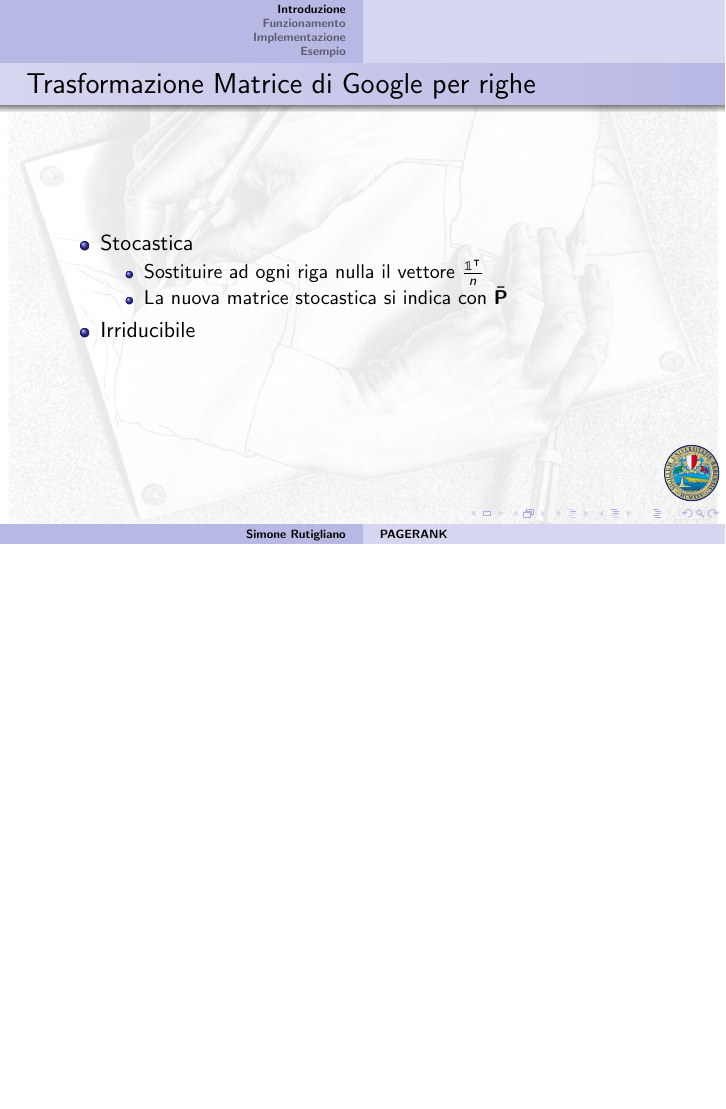
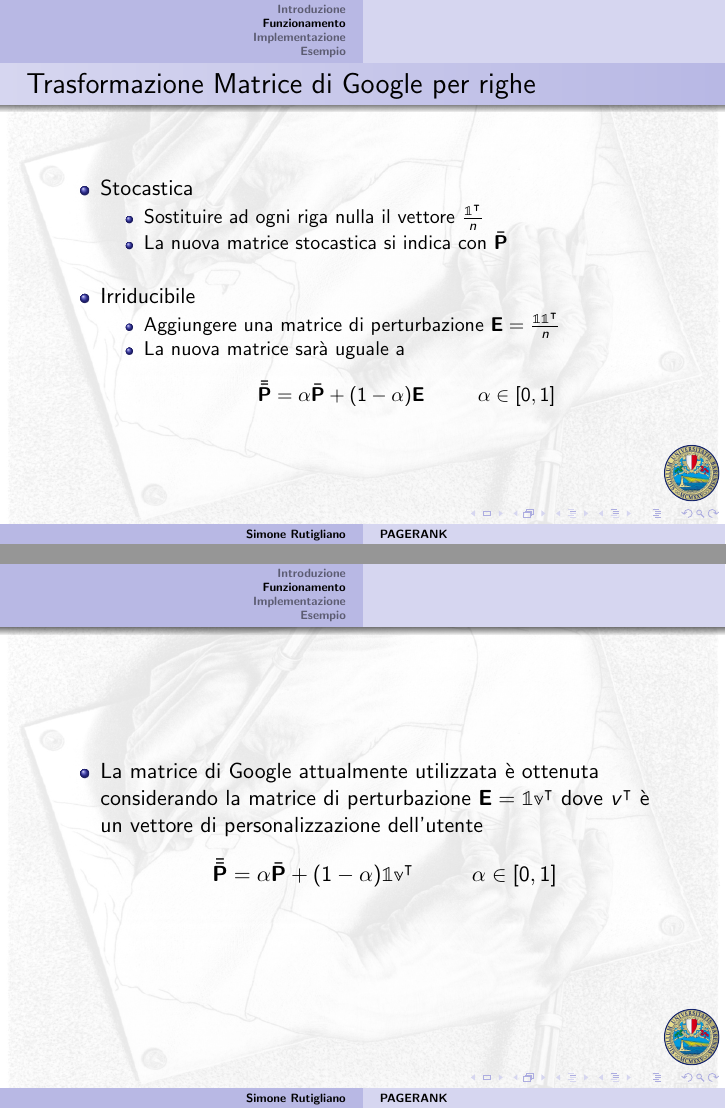
Before and after one commit to Simoruty/pagerank-slides, LaTeX slides (main.tex): page 13 of 14 before the commit and pages 13 and 14 of 17 after it, the two joined at a grey line, the shorter picture padded with empty space. Compiled offline with pdfLaTeX.

Commit message:
fine giornata

```diff
--- a/main.tex
+++ b/main.tex
@@ -202,11 +202,22 @@ position of the world's preeminent search engine.
 		\item Stocastica
 		\begin{itemize}
 			\item Sostituire ad ogni riga nulla il vettore $\frac{\mathbb{1}^\intercal}{n}$
-			\item La nuova matrice stocastica si indica con $\bar{\textbf{P}}$
+			\item La nuova matrice stocastica si indica con $\bar{\textbf{P}}$\\~\\
 		\end{itemize}
+
 		\item Irriducibile
+				\begin{itemize}
+					\item Aggiungere una matrice di perturbazione $\textbf{E} = \frac{\mathbb{11}^\intercal}{n}$
+					\item La nuova matrice sarà uguale a  $$\bar{\bar{\textbf{P}}} = \alpha\bar{\textbf{P}} + (1-\alpha)\textbf{E} ~~~~~~~~ \alpha \in [0,1]$$
+				\end{itemize}
 	\end{itemize}
 \end{frame}
 
 %%%%%%%%%%%%%%%%%%%%%%%%%%%%%%%%%%%%%%%%%%%%%%%%%%%%%
+\begin{frame}
+	\begin{itemize}
+		\item La matrice di Google attualmente utilizzata è ottenuta
+		considerando la matrice di perturbazione  $\textbf{E} = \mathbb{1v}^\intercal$ dove $v^\intercal$ è un vettore di personalizzazione dell'utente $$\bar{\bar{\textbf{P}}} = \alpha\bar{\textbf{P}} + (1-\alpha)\mathbb{1v}^\intercal ~~~~~~~~ \alpha \in [0,1]$$
+	\end{itemize}
+\end{frame}
 
```
Also changed, not shown: main.tex (10 more changed lines).
